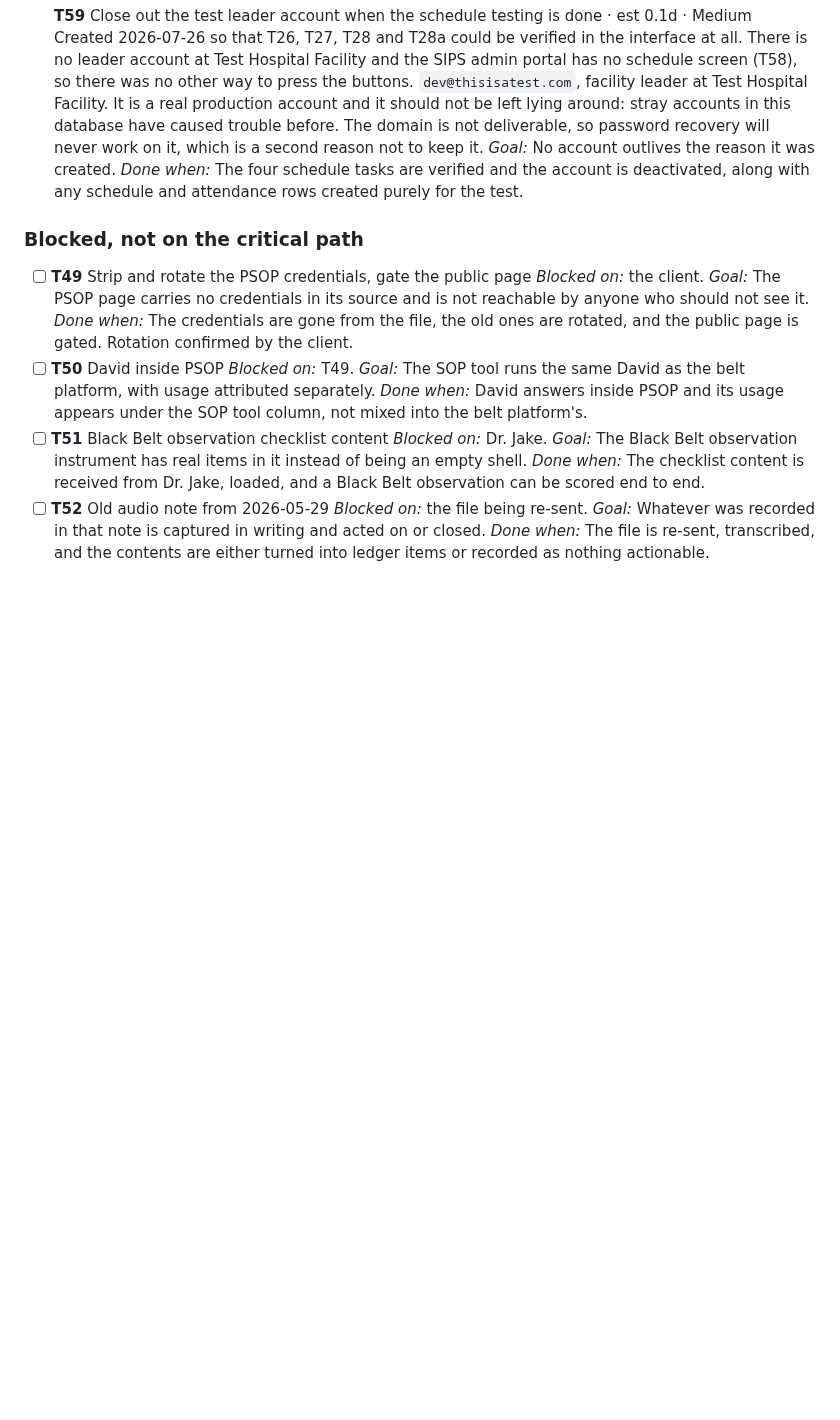
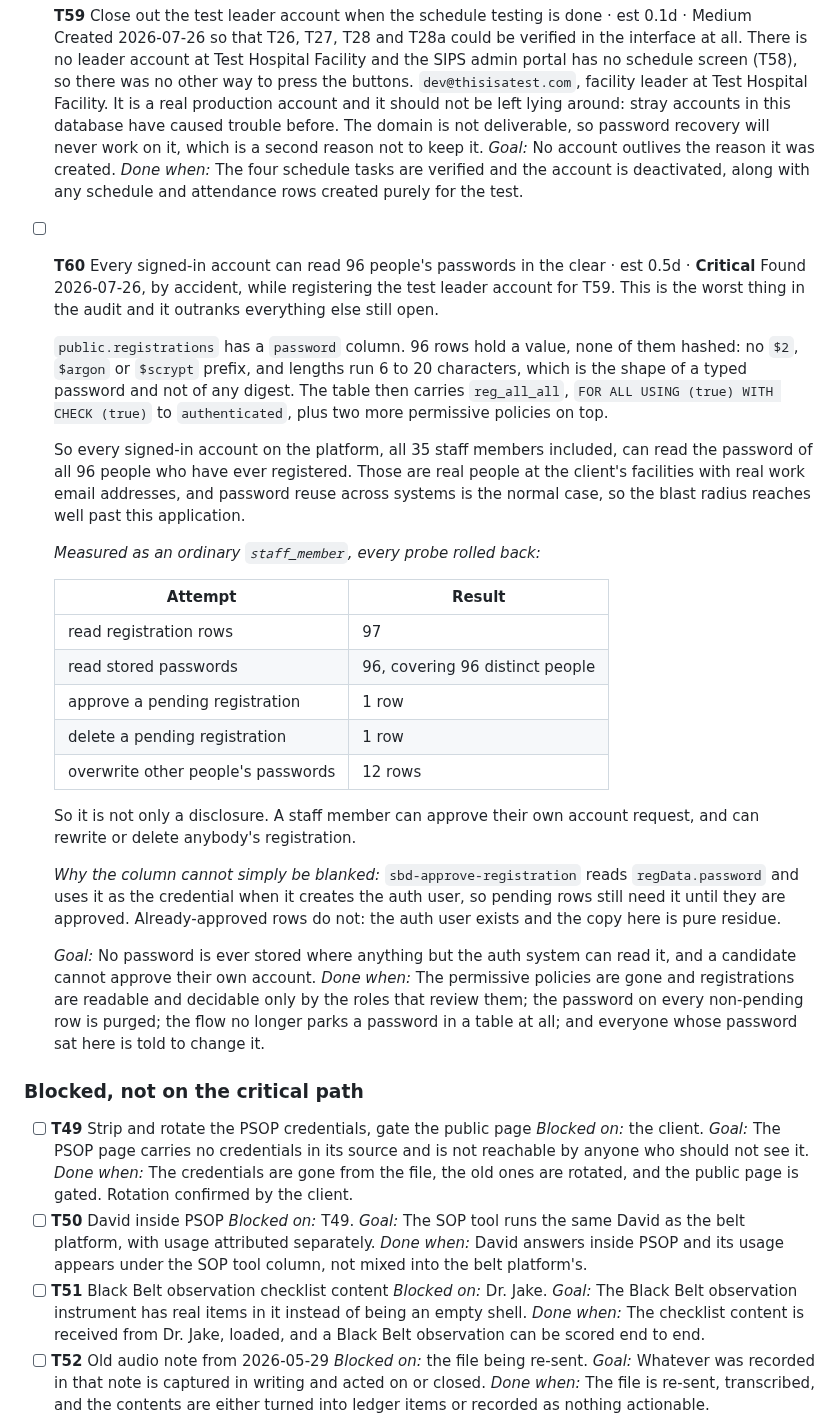
Before and after one commit to SIPS-HEALTHCARE/sbd-live-draft, a Markdown page: TASKS.md, the part around the change. Rendered like a GitHub page; blank space fills up the shorter version.

Commit message:
T60: registrations stores 96 passwords in the clear, readable by anyone
Found while registering the test leader account for T59. The
registrations table has a password column holding 96 unhashed values,
and the table carries FOR ALL USING(true) WITH CHECK(true) to
authenticated.

Probed as an ordinary staff member and rolled back: 96 passwords
readable covering 96 distinct people, a pending registration approved,
a pending registration deleted, and 12 other people's passwords
overwritten. So it is a disclosure and a write hole at once, and a
candidate can approve their own account request.

The column cannot just be blanked. sbd-approve-registration uses the
stored value as the credential when it creates the auth user, so
pending rows need it until approved. Approved rows do not.

Ledger only. Nothing applied; this changes production access and a
password purge is destructive, so both wait for an explicit go.

Co-Authored-By: Claude Opus 5 <noreply@anthropic.com>
Claude-Session: https://claude.ai/code/session_01NpSgNSQvuYEz6ZNFE5ywDV

```diff
--- a/TASKS.md
+++ b/TASKS.md
@@ -548,6 +548,45 @@ does not, and no signed-in user can read or write another facility's records.
   *Done when:* The four schedule tasks are verified and the account is deactivated, along
   with any schedule and attendance rows created purely for the test.
 
+- [ ] **T60** Every signed-in account can read 96 people's passwords in the clear · est 0.5d · **Critical**
+  Found 2026-07-26, by accident, while registering the test leader account for T59. This is
+  the worst thing in the audit and it outranks everything else still open.
+
+  `public.registrations` has a `password` column. 96 rows hold a value, none of them hashed:
+  no `$2`, `$argon` or `$scrypt` prefix, and lengths run 6 to 20 characters, which is the
+  shape of a typed password and not of any digest. The table then carries `reg_all_all`,
+  `FOR ALL USING (true) WITH CHECK (true)` to `authenticated`, plus two more permissive
+  policies on top.
+
+  So every signed-in account on the platform, all 35 staff members included, can read the
+  password of all 96 people who have ever registered. Those are real people at the client's
+  facilities with real work email addresses, and password reuse across systems is the normal
+  case, so the blast radius reaches well past this application.
+
+  *Measured as an ordinary `staff_member`, every probe rolled back:*
+
+  | Attempt | Result |
+  |---|---|
+  | read registration rows | 97 |
+  | read stored passwords | 96, covering 96 distinct people |
+  | approve a pending registration | 1 row |
+  | delete a pending registration | 1 row |
+  | overwrite other people's passwords | 12 rows |
+
+  So it is not only a disclosure. A staff member can approve their own account request, and
+  can rewrite or delete anybody's registration.
+
+  *Why the column cannot simply be blanked:* `sbd-approve-registration` reads
+  `regData.password` and uses it as the credential when it creates the auth user, so pending
+  rows still need it until they are approved. Already-approved rows do not: the auth user
+  exists and the copy here is pure residue.
+
+  *Goal:* No password is ever stored where anything but the auth system can read it, and a candidate cannot approve their own account.
+  *Done when:* The permissive policies are gone and registrations are readable and decidable
+  only by the roles that review them; the password on every non-pending row is purged; the
+  flow no longer parks a password in a table at all; and everyone whose password sat here is
+  told to change it.
+
 ### Blocked, not on the critical path
 
 - [ ] **T49** Strip and rotate the PSOP credentials, gate the public page
```
